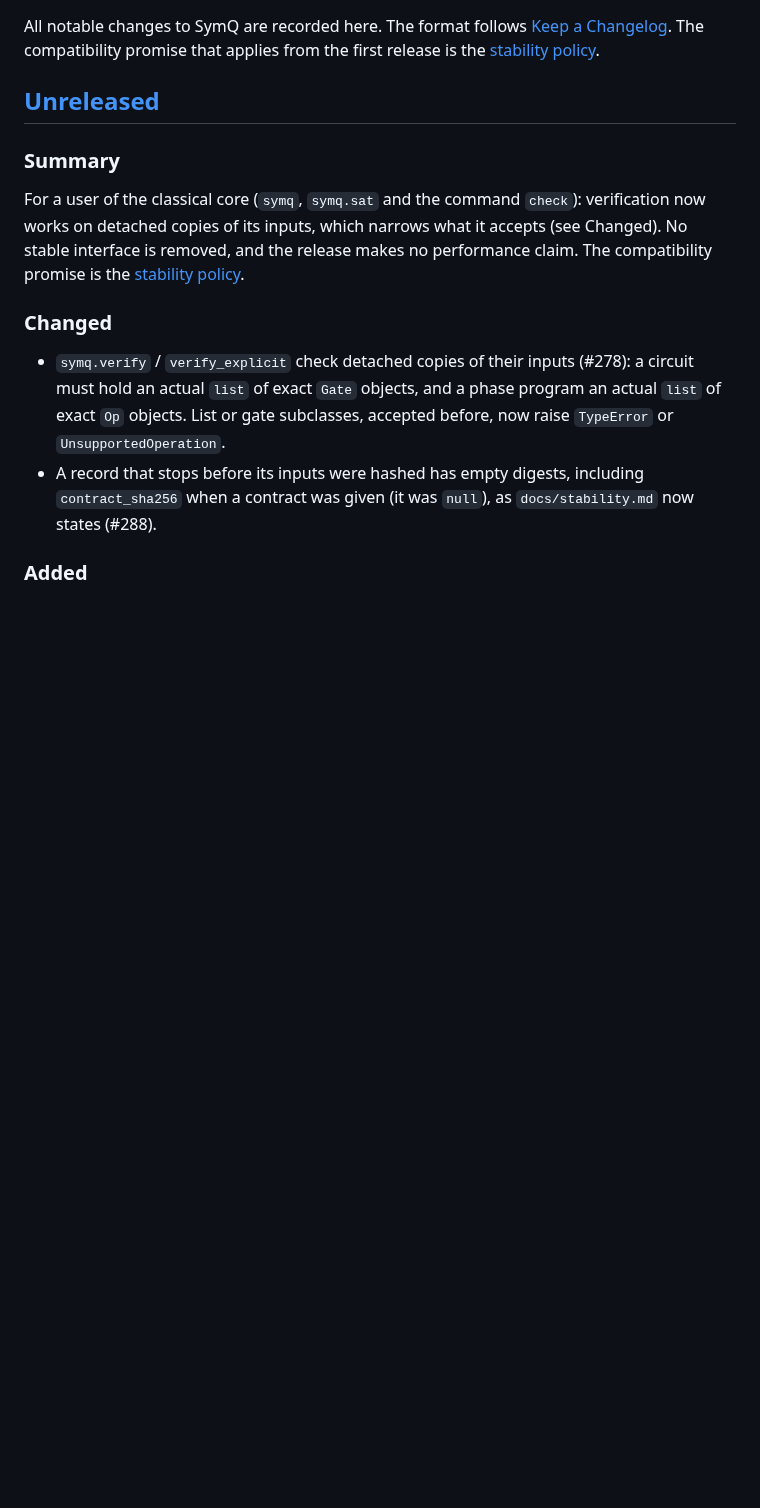
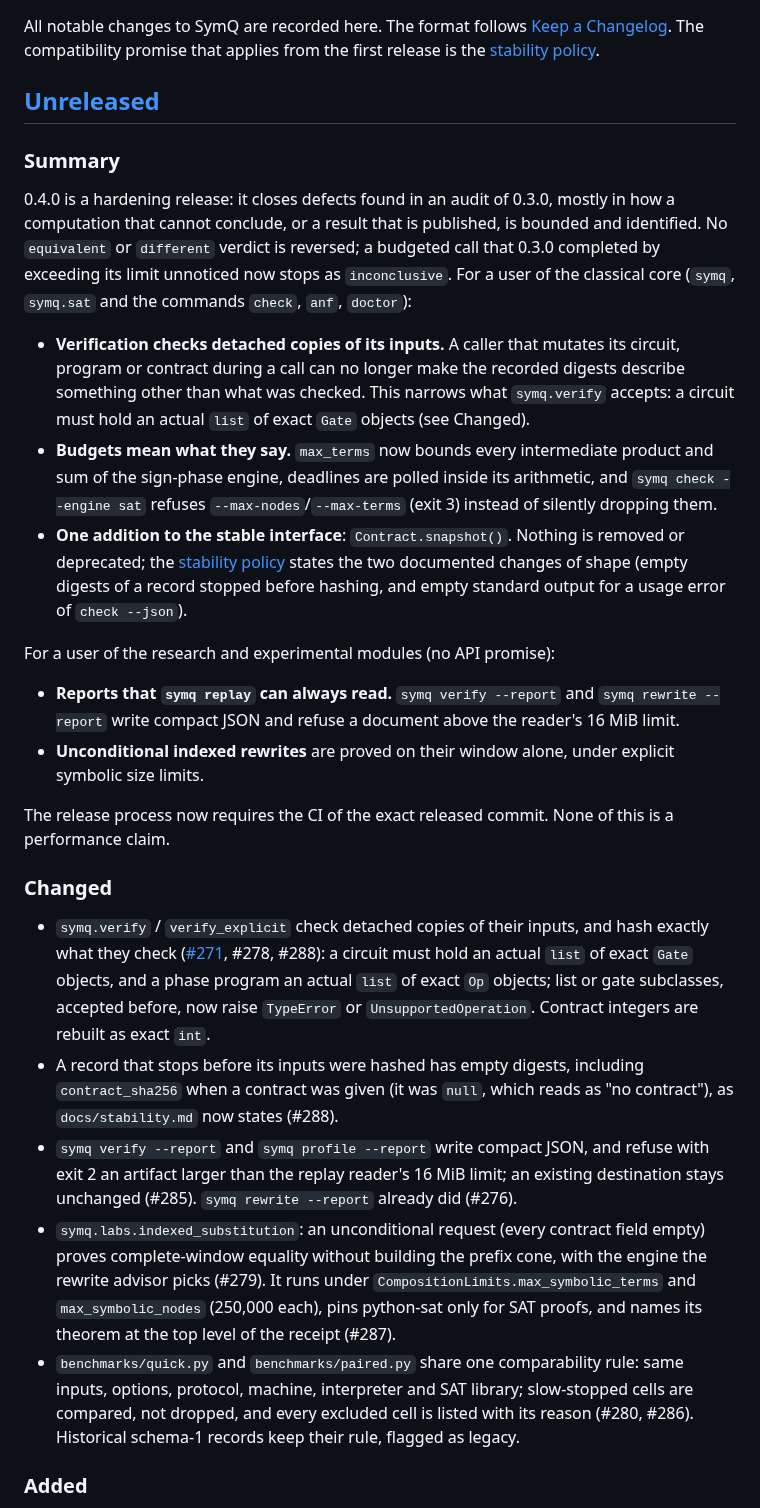
Before and after one commit to yoch/symq, a Markdown page: CHANGELOG.md, the part around one of its changes. GitHub-like rendering; blank space fills up the shorter version.

Commit message:
0.4.0 release notes: a summary for users of the classical core, then of the research modules
Completes the [Unreleased] section with every change merged since v0.3.0
(#276 to #296): what changes for the stable core (detached verification,
budgets that hold, Contract.snapshot), for the research and experimental
modules (replayable reports, unconditional indexed rewrites), and for the
release process. No performance claim.

Co-Authored-By: Claude Opus 5.5 <noreply@anthropic.com>
Claude-Session: https://claude.ai/code/session_01Ao6T3gSBPUUFWve1saEgK2

```diff
--- a/CHANGELOG.md
+++ b/CHANGELOG.md
@@ -8,20 +8,56 @@ that applies from the first release is the [stability policy](docs/stability.md)
 
 ### Summary
 
-For a user of the classical core (`symq`, `symq.sat` and the command `check`): verification now
-works on detached copies of its inputs, which narrows what it accepts (see Changed). No stable
-interface is removed, and the release makes no performance claim. The compatibility promise is
-the [stability policy](docs/stability.md).
+0.4.0 is a hardening release: it closes defects found in an audit of 0.3.0, mostly in how a
+computation that cannot conclude, or a result that is published, is bounded and identified. No
+`equivalent` or `different` verdict is reversed; a budgeted call that 0.3.0 completed by
+exceeding its limit unnoticed now stops as `inconclusive`. For a user of the classical core
+(`symq`, `symq.sat` and the commands `check`, `anf`, `doctor`):
+
+- **Verification checks detached copies of its inputs.** A caller that mutates its circuit,
+  program or contract during a call can no longer make the recorded digests describe something
+  other than what was checked. This narrows what `symq.verify` accepts: a circuit must hold an
+  actual `list` of exact `Gate` objects (see Changed).
+- **Budgets mean what they say.** `max_terms` now bounds every intermediate product and sum of
+  the sign-phase engine, deadlines are polled inside its arithmetic, and `symq check --engine
+  sat` refuses `--max-nodes`/`--max-terms` (exit 3) instead of silently dropping them.
+- **One addition to the stable interface**: `Contract.snapshot()`. Nothing is removed or
+  deprecated; the [stability policy](docs/stability.md) states the two documented changes of
+  shape (empty digests of a record stopped before hashing, and empty standard output for a usage
+  error of `check --json`).
+
+For a user of the research and experimental modules (no API promise):
+
+- **Reports that `symq replay` can always read.** `symq verify --report` and `symq rewrite
+  --report` write compact JSON and refuse a document above the reader's 16 MiB limit.
+- **Unconditional indexed rewrites** are proved on their window alone, under explicit symbolic
+  size limits.
+
+The release process now requires the CI of the exact released commit. None of this is a
+performance claim.
 
 ### Changed
 
-- `symq.verify` / `verify_explicit` check detached copies of their inputs (#278): a circuit must
+- `symq.verify` / `verify_explicit` check detached copies of their inputs, and hash exactly
+  what they check ([#271](https://github.com/yoch/symq/issues/271), #278, #288): a circuit must
   hold an actual `list` of exact `Gate` objects, and a phase program an actual `list` of exact
-  `Op` objects. List or gate subclasses, accepted before, now raise `TypeError` or
-  `UnsupportedOperation`.
+  `Op` objects; list or gate subclasses, accepted before, now raise `TypeError` or
+  `UnsupportedOperation`. Contract integers are rebuilt as exact `int`.
 - A record that stops before its inputs were hashed has empty digests, including
-  `contract_sha256` when a contract was given (it was `null`), as `docs/stability.md` now
-  states (#288).
+  `contract_sha256` when a contract was given (it was `null`, which reads as "no contract"), as
+  `docs/stability.md` now states (#288).
+- `symq verify --report` and `symq profile --report` write compact JSON, and refuse with exit 2
+  an artifact larger than the replay reader's 16 MiB limit; an existing destination stays
+  unchanged (#285). `symq rewrite --report` already did (#276).
+- `symq.labs.indexed_substitution`: an unconditional request (every contract field empty)
+  proves complete-window equality without building the prefix cone, with the engine the rewrite
+  advisor picks (#279). It runs under `CompositionLimits.max_symbolic_terms` and
+  `max_symbolic_nodes` (250,000 each), pins python-sat only for SAT proofs, and names its theorem
+  at the top level of the receipt (#287).
+- `benchmarks/quick.py` and `benchmarks/paired.py` share one comparability rule: same inputs,
+  options, protocol, machine, interpreter and SAT library; slow-stopped cells are compared, not
+  dropped, and every excluded cell is listed with its reason (#280, #286). Historical schema-1
+  records keep their rule, flagged as legacy.
 
 ### Added
 
```
Also changed, not shown: other parts of CHANGELOG.md (+17 -2 lines).
